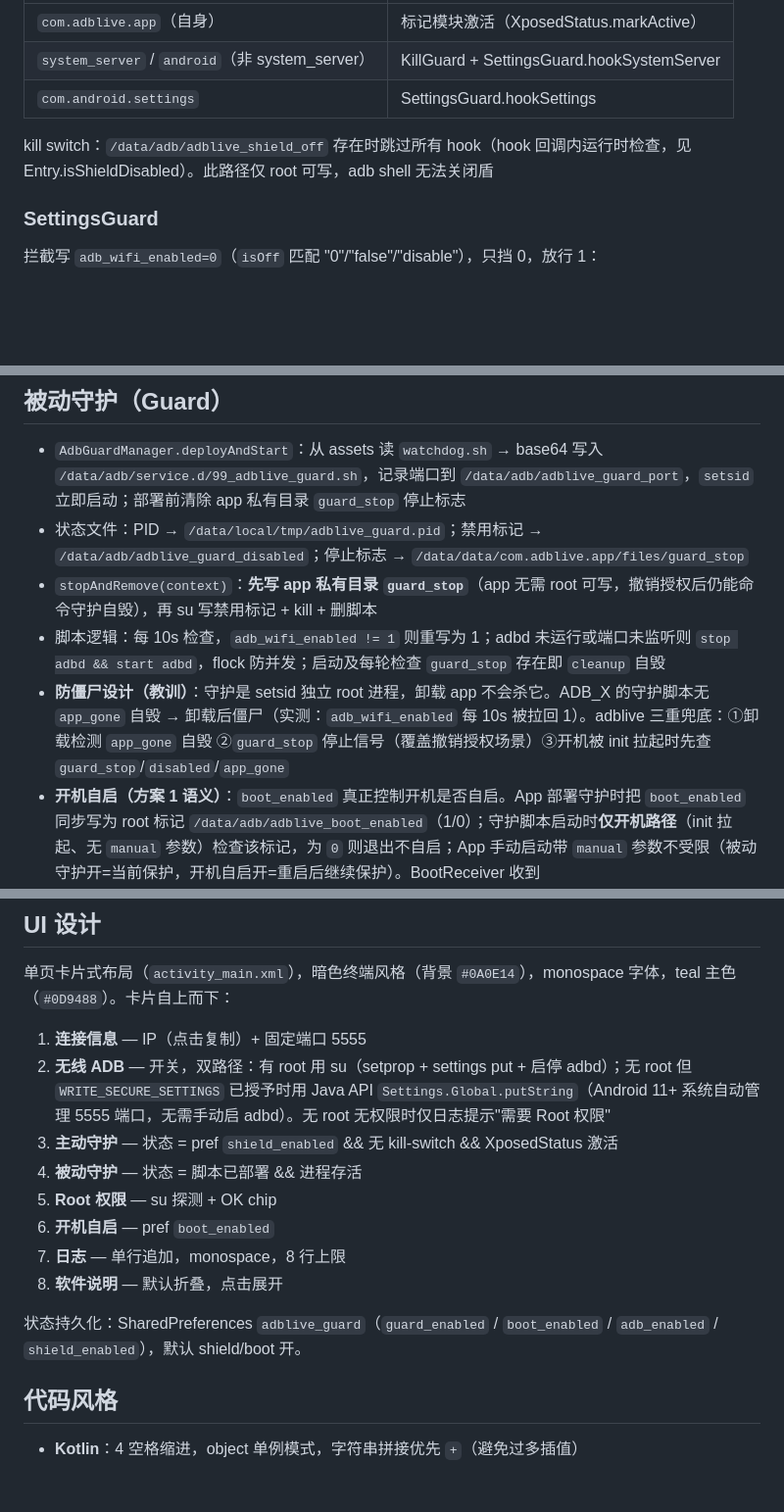
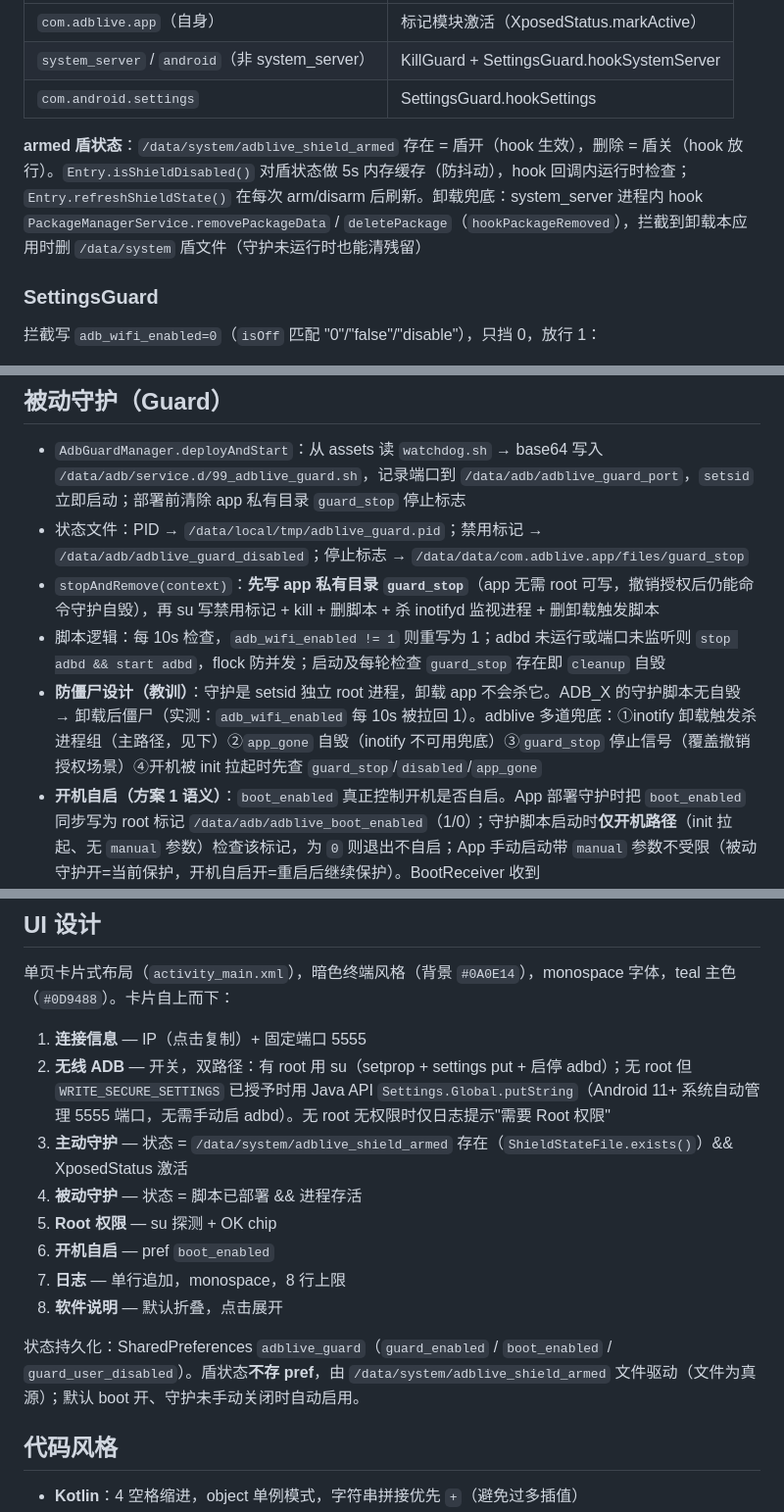
Before and after one commit to pangziqiang/adblive, a Markdown page: AGENTS.md, 3 parts joined by grey strips. Shown at 98% size. GitHub-like rendering; blank space fills up the shorter version.

```diff
--- a/AGENTS.md
+++ b/AGENTS.md
@@ -61,7 +67,7 @@ adblive/
 | `system_server` / `android`（非 system_server） | KillGuard + SettingsGuard.hookSystemServer |
 | `com.android.settings` | SettingsGuard.hookSettings |
 
-kill switch：`/data/adb/adblive_shield_off` 存在时跳过所有 hook（hook 回调内运行时检查，见 Entry.isShieldDisabled）。此路径仅 root 可写，adb shell 无法关闭盾
+**armed 盾状态**：`/data/system/adblive_shield_armed` 存在 = 盾开（hook 生效），删除 = 盾关（hook 放行）。`Entry.isShieldDisabled()` 对盾状态做 5s 内存缓存（防抖动），hook 回调内运行时检查；`Entry.refreshShieldState()` 在每次 arm/disarm 后刷新。卸载兜底：system_server 进程内 hook `PackageManagerService.removePackageData` / `deletePackage`（`hookPackageRemoved`），拦截到卸载本应用时删 `/data/system` 盾文件（守护未运行时也能清残留）
 
 ### SettingsGuard
 
@@ -79,9 +85,9 @@ kill switch：`/data/adb/adblive_shield_off` 存在时跳过所有 hook（hook
 
 - `AdbGuardManager.deployAndStart`：从 assets 读 `watchdog.sh` → base64 写入 `/data/adb/service.d/99_adblive_guard.sh`，记录端口到 `/data/adb/adblive_guard_port`，`setsid` 立即启动；部署前清除 app 私有目录 `guard_stop` 停止标志
 - 状态文件：PID → `/data/local/tmp/adblive_guard.pid`；禁用标记 → `/data/adb/adblive_guard_disabled`；停止标志 → `/data/data/com.adblive.app/files/guard_stop`
-- `stopAndRemove(context)`：**先写 app 私有目录 `guard_stop`**（app 无需 root 可写，撤销授权后仍能命令守护自毁），再 su 写禁用标记 + kill + 删脚本
+- `stopAndRemove(context)`：**先写 app 私有目录 `guard_stop`**（app 无需 root 可写，撤销授权后仍能命令守护自毁），再 su 写禁用标记 + kill + 删脚本 + 杀 inotifyd 监视进程 + 删卸载触发脚本
 - 脚本逻辑：每 10s 检查，`adb_wifi_enabled != 1` 则重写为 1；adbd 未运行或端口未监听则 `stop adbd && start adbd`，flock 防并发；启动及每轮检查 `guard_stop` 存在即 `cleanup` 自毁
-- **防僵尸设计（教训）**：守护是 setsid 独立 root 进程，卸载 app 不会杀它。ADB_X 的守护脚本无 `app_gone` 自毁 → 卸载后僵尸（实测：`adb_wifi_enabled` 每 10s 被拉回 1）。adblive 三重兜底：①卸载检测 `app_gone` 自毁 ②`guard_stop` 停止信号（覆盖撤销授权场景）③开机被 init 拉起时先查 `guard_stop`/`disabled`/`app_gone`
+- **防僵尸设计（教训）**：守护是 setsid 独立 root 进程，卸载 app 不会杀它。ADB_X 的守护脚本无自毁 → 卸载后僵尸（实测：`adb_wifi_enabled` 每 10s 被拉回 1）。adblive 多道兜底：①inotify 卸载触发杀进程组（主路径，见下）②`app_gone` 自毁（inotify 不可用兜底）③`guard_stop` 停止信号（覆盖撤销授权场景）④开机被 init 拉起时先查 `guard_stop`/`disabled`/`app_gone`
 - **开机自启（方案 1 语义）**：`boot_enabled` 真正控制开机是否自启。App 部署守护时把 `boot_enabled` 同步写为 root 标记 `/data/adb/adblive_boot_enabled`（1/0）；守护脚本启动时**仅开机路径**（init 拉起、无 `manual` 参数）检查该标记，为 `0` 则退出不自启；App 手动启动带 `manual` 参数不受限（被动守护开=当前保护，开机自启开=重启后继续保护）。BootReceiver 收到 BOOT_COMPLETED/LOCKED_BOOT_COMPLETED，仅当 `boot_enabled` 且 `guard_enabled` 为 true 时重新部署（MIUI 上受自启权限限制，见 B2，主路径为 service.d 自启）
 
 ## 卸载清理（无残留）
@@ -125,14 +135,14 @@ export JAVA_HOME=/usr/local/opt/openjdk@17
 
 1. **连接信息** — IP（点击复制）+ 固定端口 5555
 2. **无线 ADB** — 开关，双路径：有 root 用 su（setprop + settings put + 启停 adbd）；无 root 但 `WRITE_SECURE_SETTINGS` 已授予时用 Java API `Settings.Global.putString`（Android 11+ 系统自动管理 5555 端口，无需手动启 adbd）。无 root 无权限时仅日志提示"需要 Root 权限"
-3. **主动守护** — 状态 = pref `shield_enabled` && 无 kill-switch && XposedStatus 激活
+3. **主动守护** — 状态 = `/data/system/adblive_shield_armed` 存在（`ShieldStateFile.exists()`）&& XposedStatus 激活
 4. **被动守护** — 状态 = 脚本已部署 && 进程存活
 5. **Root 权限** — su 探测 + OK chip
 6. **开机自启** — pref `boot_enabled`
 7. **日志** — 单行追加，monospace，8 行上限
 8. **软件说明** — 默认折叠，点击展开
 
-状态持久化：SharedPreferences `adblive_guard`（`guard_enabled` / `boot_enabled` / `adb_enabled` / `shield_enabled`），默认 shield/boot 开。
+状态持久化：SharedPreferences `adblive_guard`（`guard_enabled` / `boot_enabled` / `guard_user_disabled`）。盾状态**不存 pref**，由 `/data/system/adblive_shield_armed` 文件驱动（文件为真源）；默认 boot 开、守护未手动关闭时自动启用。
 
 ## 代码风格
 
```
Also changed, not shown: other parts of AGENTS.md (+26 -16 lines), README.md (added, +41 -0 lines), docs/regression.md (+2 -2 lines).
